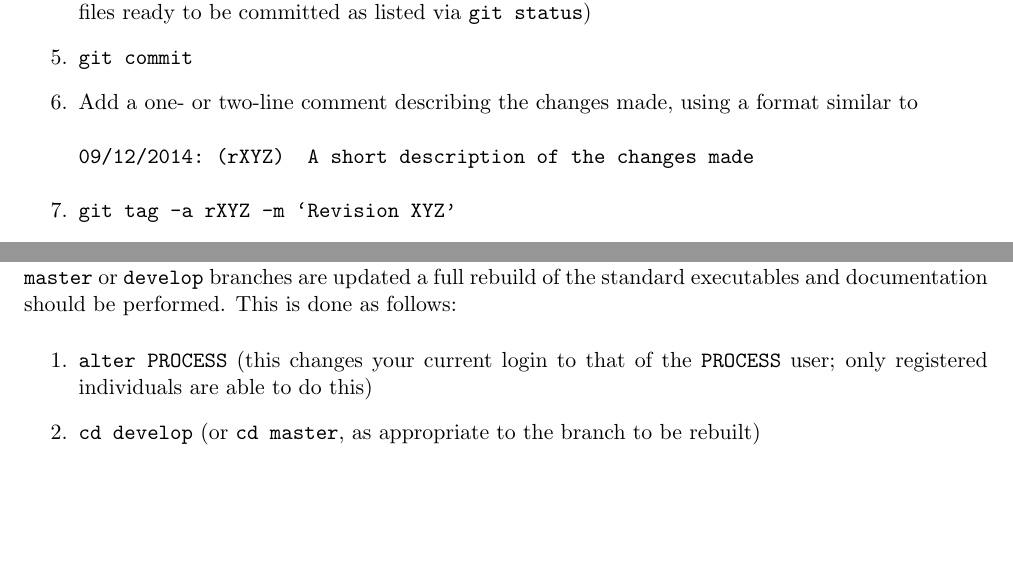
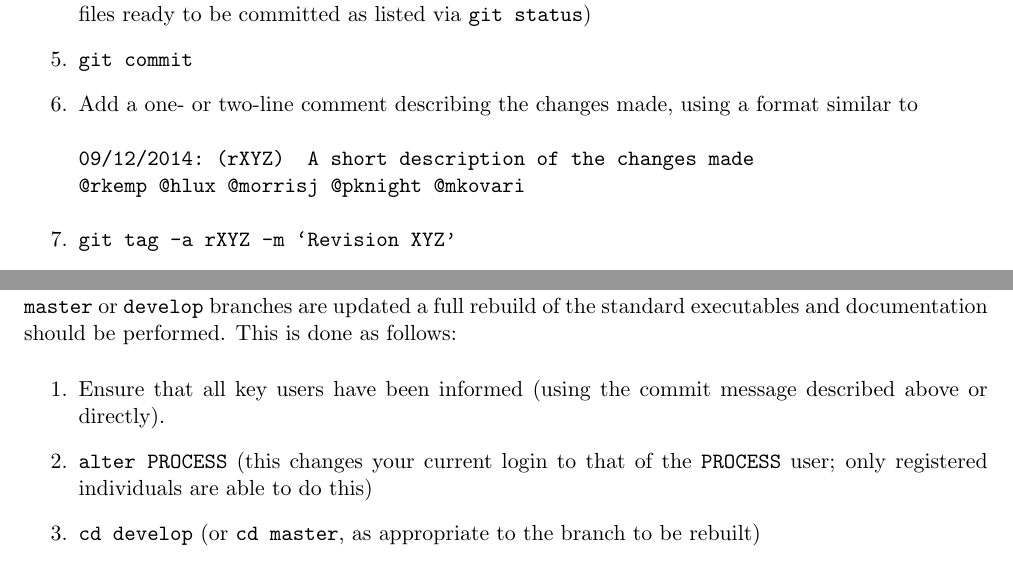
Before and after one commit to griffda/PROCESS-, a LaTeX thesis (process.tex, which reads UserGuide_Chapter7.tex): two parts of page 110 of 137, joined at a grey line, cut so that both start at the same text, the shorter picture padded with empty space. Compiled offline with pdfLaTeX.

```diff
--- a/UserGuide_Chapter7.tex
+++ b/UserGuide_Chapter7.tex
@@ -326,6 +326,7 @@
 \item Add a one- or two-line comment describing the changes made, using a format similar to
 \begin{verbatim}
 09/12/2014: (rXYZ)  A short description of the changes made
+@rkemp @hlux @morrisj @pknight @mkovari
 \end{verbatim}
 
 \item \texttt{git tag -a rXYZ -m `Revision XYZ'}
@@ -355,6 +356,8 @@
 executables and documentation should be performed. This is done as follows:
 \begin{enumerate}
 
+\item Ensure that all key users have been informed (using the commit message described above or directly).
+
 \item \texttt{alter PROCESS}  (this changes your current login to that of the
   \texttt{PROCESS} user; only registered individuals are able to do this)
 
--- a/process.tex
+++ b/process.tex
@@ -9,6 +9,7 @@
 \usepackage{url}
 \usepackage{hyperref}
 \usepackage{framed}
+\usepackage{silence}
 
 
 \pretolerance=10000
@@ -23,7 +24,7 @@
 \parskip=2mm
 \parindent=0mm
 
-
+\WarningsOff
 
 \setcounter{secnumdepth}{3}
 \newcommand{\indat}{\mbox{\texttt{IN.DAT}}}
```
Also changed, not shown: 8 other files.
